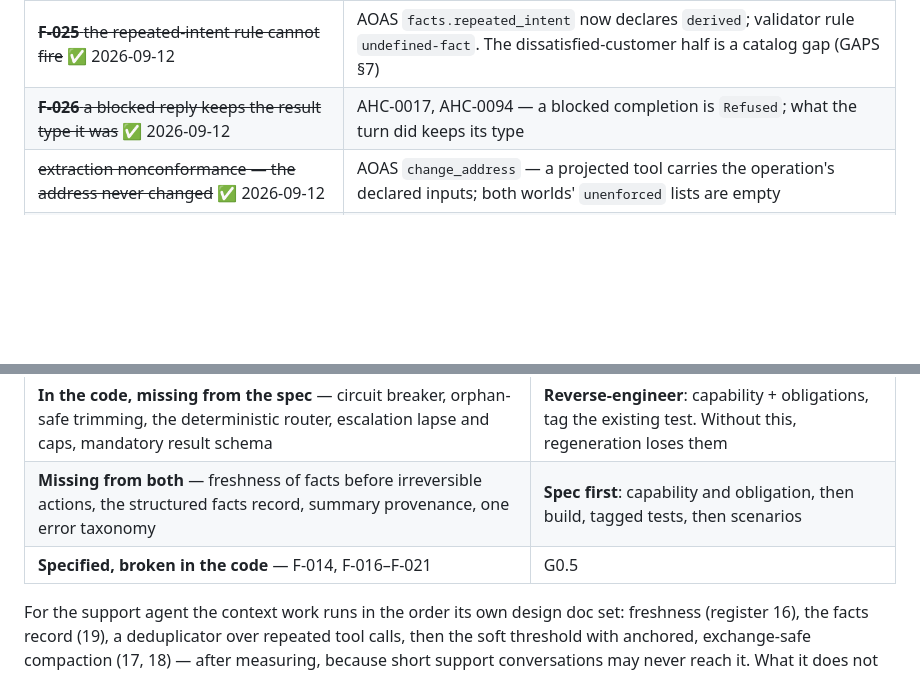
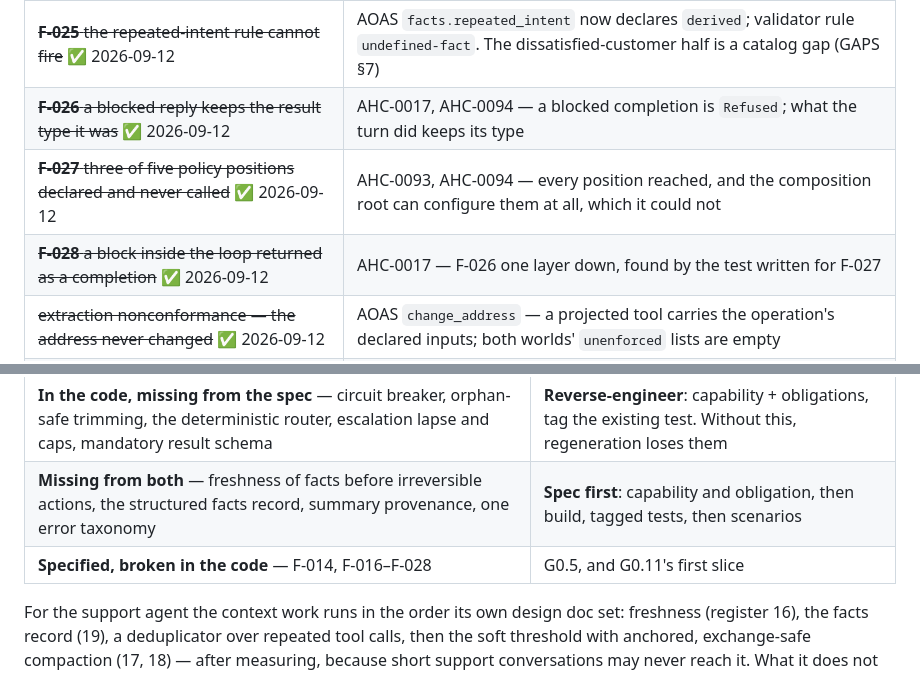
Before and after one commit to dataagentsai/clean-ai-engineering, a Markdown page: TODO.md, 2 parts joined by grey strips. Rendered like a GitHub page; blank space fills up the shorter version.

Commit message:
TODO: F-027 and F-028 in the findings table
Co-Authored-By: Claude Opus 5 (1M context) <noreply@anthropic.com>

```diff
--- a/TODO.md
+++ b/TODO.md
@@ -284,6 +284,8 @@ statement it enforces:
 | ~~**F-024** with no escalation store the agent still promises a colleague~~ ✅ 2026-09-12 | AAC-0110 and AOAS `escalate.on_refusal` (new) — it refuses, and `Escalated` now requires a ticket |
 | ~~**F-025** the repeated-intent rule cannot fire~~ ✅ 2026-09-12 | AOAS `facts.repeated_intent` now declares `derived`; validator rule `undefined-fact`. The dissatisfied-customer half is a catalog gap (GAPS §7) |
 | ~~**F-026** a blocked reply keeps the result type it was~~ ✅ 2026-09-12 | AHC-0017, AHC-0094 — a blocked completion is `Refused`; what the turn did keeps its type |
+| ~~**F-027** three of five policy positions declared and never called~~ ✅ 2026-09-12 | AHC-0093, AHC-0094 — every position reached, and the composition root can configure them at all, which it could not |
+| ~~**F-028** a block inside the loop returned as a completion~~ ✅ 2026-09-12 | AHC-0017 — F-026 one layer down, found by the test written for F-027 |
 | ~~extraction nonconformance — the address never changed~~ ✅ 2026-09-12 | AOAS `change_address` — a projected tool carries the operation's declared inputs; both worlds' `unenforced` lists are empty |
 | ~~extraction nonconformance — R-STYLE/R-FRAUD unenforced~~ ✅ 2026-09-12 | AOAS `R-STYLE`, `R-FRAUD` — routed, with the served near-misses in the same table |
 
@@ -317,7 +319,7 @@ one of three kinds:
 |---|---|
 | **In the code, missing from the spec** — circuit breaker, orphan-safe trimming, the deterministic router, escalation lapse and caps, mandatory result schema | **Reverse-engineer**: capability + obligations, tag the existing test. Without this, regeneration loses them |
 | **Missing from both** — freshness of facts before irreversible actions, the structured facts record, summary provenance, one error taxonomy | **Spec first**: capability and obligation, then build, tagged tests, then scenarios |
-| **Specified, broken in the code** — F-014, F-016–F-021 | G0.5 |
+| **Specified, broken in the code** — F-014, F-016–F-028 | G0.5, and G0.11's first slice |
 
 For the support agent the context work runs in the order its own design doc
 set: freshness (register 16), the facts record (19), a deduplicator over
```
